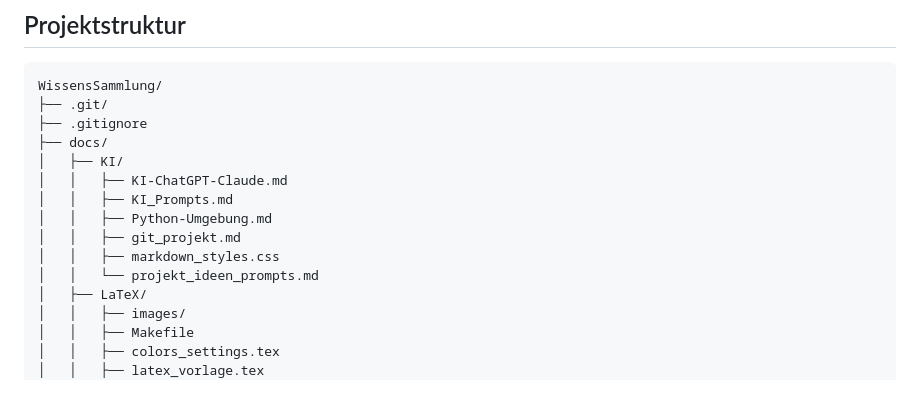
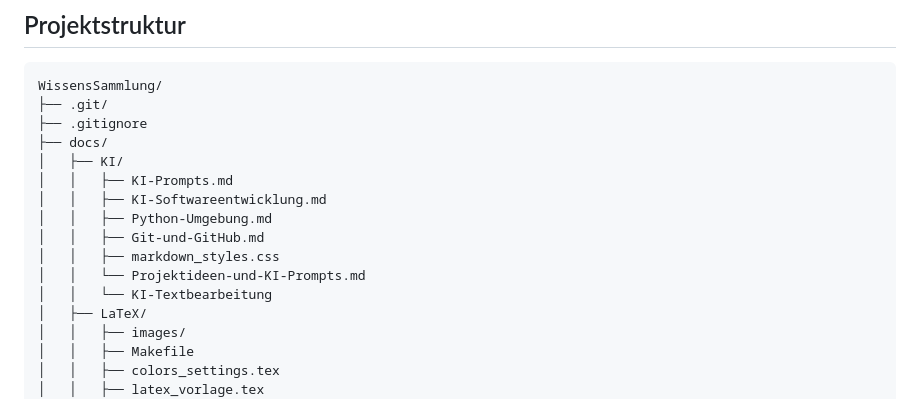
Before and after one commit to ju1-eu/WissensSammlung, a Markdown page: README.md, the part around the change printed below. Rendered like a GitHub page.

Commit message:
update Readme Projektdtruktur und links

```diff
--- a/README.md
+++ b/README.md
@@ -186,12 +186,13 @@ WissensSammlung/
 ├── .gitignore
 ├── docs/
 │   ├── KI/
-│   │   ├── KI-ChatGPT-Claude.md
-│   │   ├── KI_Prompts.md
+│   │   ├── KI-Prompts.md
+│   │   ├── KI-Softwareentwicklung.md
 │   │   ├── Python-Umgebung.md
-│   │   ├── git_projekt.md
+│   │   ├── Git-und-GitHub.md
 │   │   ├── markdown_styles.css
-│   │   └── projekt_ideen_prompts.md
+│   │   └── Projektideen-und-KI-Prompts.md
+│   │   └── KI-Textbearbeitung
 │   ├── LaTeX/
 │   │   ├── images/
 │   │   ├── Makefile
```
Also changed, not shown: other parts of README.md (+2 -2 lines), docs/README.md (+7 -6 lines).
